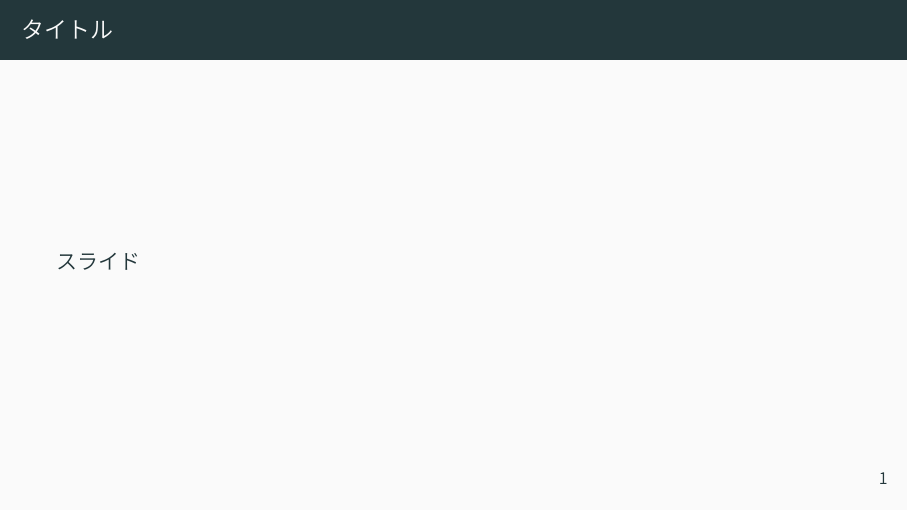
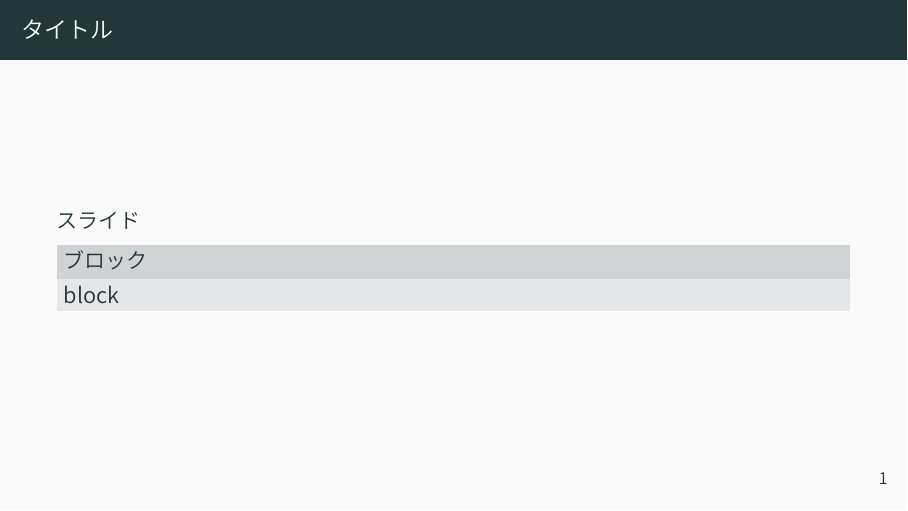
Before and after one commit to Fuuya1102668/my_cmd, LaTeX slides (lualatex/slide/main.tex): page 2 of 2. The pictures show the PDF file lualatex/slide/main.pdf that the author committed with the source.

Commit message:
テンプレにブロックを

```diff
--- a/lualatex/slide/main.tex
+++ b/lualatex/slide/main.tex
@@ -28,6 +26,9 @@
 
 \begin{frame}{タイトル}
     スライド
+    \begin{block}{ブロック}
+        block
+    \end{block}
 \end{frame}
 
 \end{document}
```
Also changed, not shown: lualatex/slide/myconf.sty (+6 -0 lines), lualatex/slide/main.pdf, lualatex/slide/main.tex (4 more changed lines), 2 other files.
